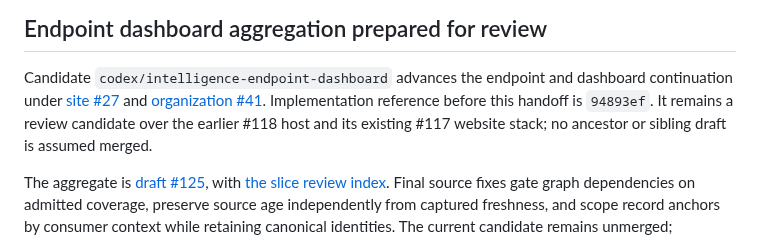
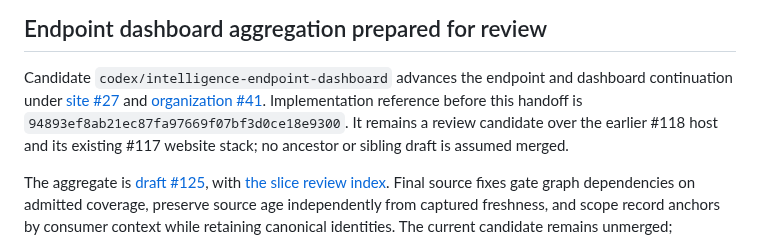
Before and after one commit to egohygiene/egohygiene.io, a Markdown page: docs/context/current-state.md, the part around the change. Rendered like a GitHub page.

Commit message:
docs(intelligence): retain the exact aggregate implementation revision

```diff
--- a/docs/context/current-state.md
+++ b/docs/context/current-state.md
@@ -5,7 +5,7 @@
 Candidate `codex/intelligence-endpoint-dashboard` advances the endpoint and dashboard continuation under
 [site #27](https://github.com/egohygiene/egohygiene.io/issues/27) and
 [organization #41](https://github.com/egohygiene/.github/issues/41).
-Implementation reference before this handoff is `94893ef`. It remains a review
+Implementation reference before this handoff is `94893ef8ab21ec87fa97669f07bf3d0ce18e9300`. It remains a review
 candidate over the earlier #118 host and its existing #117 website stack; no
 ancestor or sibling draft is assumed merged.
 
```
Also changed, not shown: docs/context/provenance.md (+1 -1 lines).
